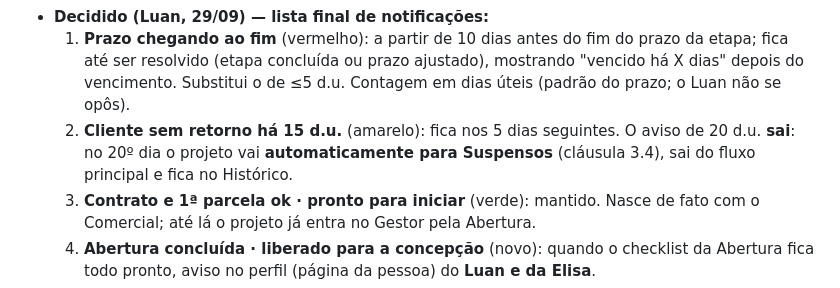
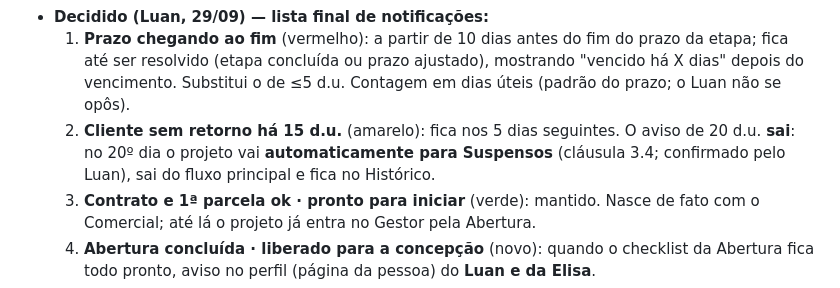
Before and after one commit to TrilhaArq/TrilhaArq---Processos, a Markdown page: manual-trilha/AJUSTES-TESTE.md, the part around the change. GitHub-like rendering.

Commit message:
Ajustes do teste: suspensão automática confirmada
Co-Authored-By: Claude Opus 5.5 <noreply@anthropic.com>
Claude-Session: https://claude.ai/code/session_01TxkmTfK7GfNDVivJR23FLw

```diff
--- a/manual-trilha/AJUSTES-TESTE.md
+++ b/manual-trilha/AJUSTES-TESTE.md
@@ -283,7 +283,7 @@ Pedido do Luan (o app vai ficar aberto numa segunda tela; notificações chamam
      (etapa concluída ou prazo ajustado), mostrando "vencido há X dias" depois do vencimento. Substitui o de ≤5 d.u.
      Contagem em dias úteis (padrão do prazo; o Luan não se opôs).
   2. **Cliente sem retorno há 15 d.u.** (amarelo): fica nos 5 dias seguintes. O aviso de 20 d.u. **sai**: no 20º dia o
-     projeto vai **automaticamente para Suspensos** (cláusula 3.4), sai do fluxo principal e fica no Histórico.
+     projeto vai **automaticamente para Suspensos** (cláusula 3.4; confirmado pelo Luan), sai do fluxo principal e fica no Histórico.
   3. **Contrato e 1ª parcela ok · pronto para iniciar** (verde): mantido. Nasce de fato com o Comercial; até lá o
      projeto já entra no Gestor pela Abertura.
   4. **Abertura concluída · liberado para a concepção** (novo): quando o checklist da Abertura fica todo pronto, aviso
```
